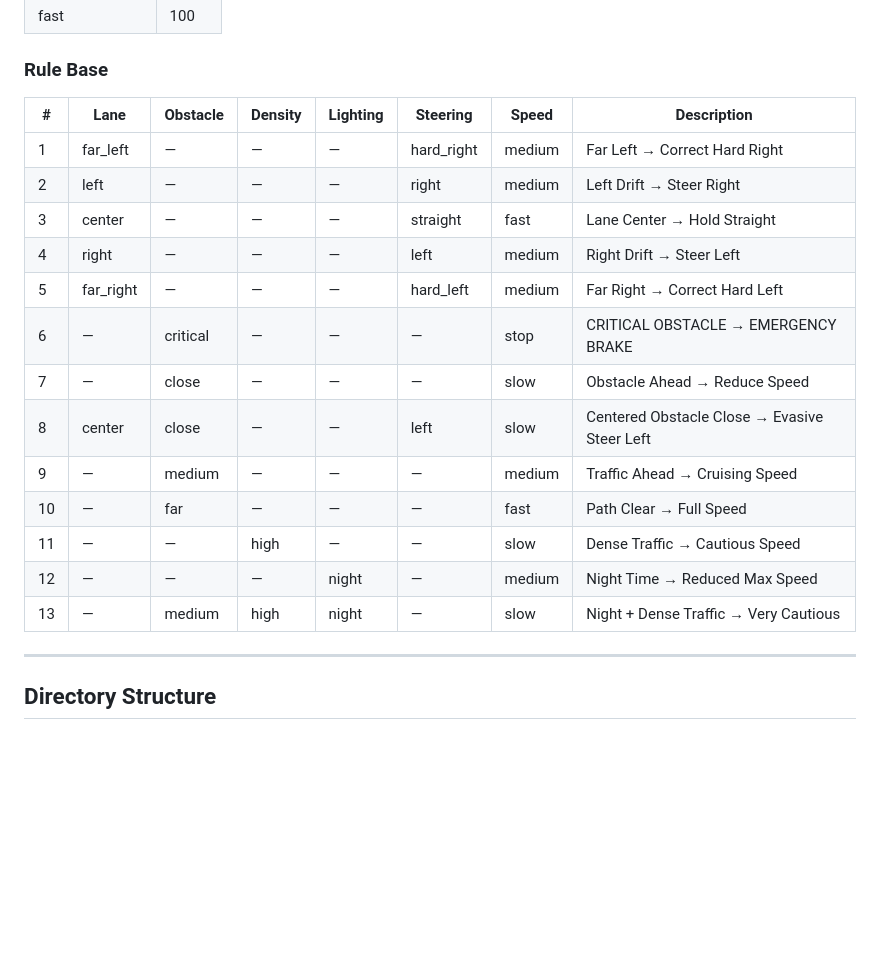
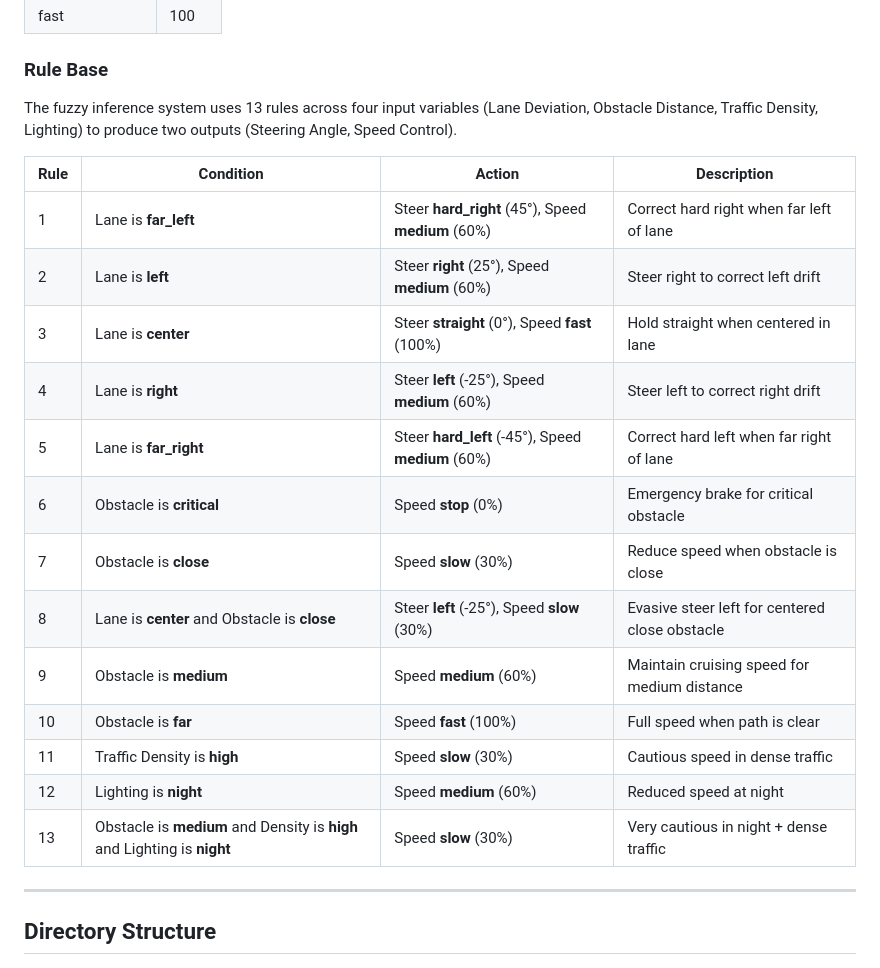
Before and after one commit to meenub255/PHD_repo, a Markdown page: README.md, the part around the change. Rendered like a GitHub page; blank space fills up the shorter version.

Commit message:
Clean up fuzzy rules table - remove blanks, show full conditions

```diff
--- a/README.md
+++ b/README.md
@@ -163,21 +163,23 @@ The platform addresses perception and adaptive decision-making under uncertain e
 
 ### Rule Base
 
-| # | Lane | Obstacle | Density | Lighting | Steering | Speed | Description |
-|---|---|---|---|---|---|---|---|
-| 1 | far_left | — | — | — | hard_right | medium | Far Left → Correct Hard Right |
-| 2 | left | — | — | — | right | medium | Left Drift → Steer Right |
-| 3 | center | — | — | — | straight | fast | Lane Center → Hold Straight |
-| 4 | right | — | — | — | left | medium | Right Drift → Steer Left |
-| 5 | far_right | — | — | — | hard_left | medium | Far Right → Correct Hard Left |
-| 6 | — | critical | — | — | — | stop | CRITICAL OBSTACLE → EMERGENCY BRAKE |
-| 7 | — | close | — | — | — | slow | Obstacle Ahead → Reduce Speed |
-| 8 | center | close | — | — | left | slow | Centered Obstacle Close → Evasive Steer Left |
-| 9 | — | medium | — | — | — | medium | Traffic Ahead → Cruising Speed |
-| 10 | — | far | — | — | — | fast | Path Clear → Full Speed |
-| 11 | — | — | high | — | — | slow | Dense Traffic → Cautious Speed |
-| 12 | — | — | — | night | — | medium | Night Time → Reduced Max Speed |
-| 13 | — | medium | high | night | — | slow | Night + Dense Traffic → Very Cautious |
+The fuzzy inference system uses 13 rules across four input variables (Lane Deviation, Obstacle Distance, Traffic Density, Lighting) to produce two outputs (Steering Angle, Speed Control).
+
+| Rule | Condition | Action | Description |
+|---|---|---|---|
+| 1 | Lane is **far_left** | Steer **hard_right** (45°), Speed **medium** (60%) | Correct hard right when far left of lane |
+| 2 | Lane is **left** | Steer **right** (25°), Speed **medium** (60%) | Steer right to correct left drift |
+| 3 | Lane is **center** | Steer **straight** (0°), Speed **fast** (100%) | Hold straight when centered in lane |
+| 4 | Lane is **right** | Steer **left** (-25°), Speed **medium** (60%) | Steer left to correct right drift |
+| 5 | Lane is **far_right** | Steer **hard_left** (-45°), Speed **medium** (60%) | Correct hard left when far right of lane |
+| 6 | Obstacle is **critical** | Speed **stop** (0%) | Emergency brake for critical obstacle |
+| 7 | Obstacle is **close** | Speed **slow** (30%) | Reduce speed when obstacle is close |
+| 8 | Lane is **center** and Obstacle is **close** | Steer **left** (-25°), Speed **slow** (30%) | Evasive steer left for centered close obstacle |
+| 9 | Obstacle is **medium** | Speed **medium** (60%) | Maintain cruising speed for medium distance |
+| 10 | Obstacle is **far** | Speed **fast** (100%) | Full speed when path is clear |
+| 11 | Traffic Density is **high** | Speed **slow** (30%) | Cautious speed in dense traffic |
+| 12 | Lighting is **night** | Speed **medium** (60%) | Reduced speed at night |
+| 13 | Obstacle is **medium** and Density is **high** and Lighting is **night** | Speed **slow** (30%) | Very cautious in night + dense traffic |
 
 ---
 
```
